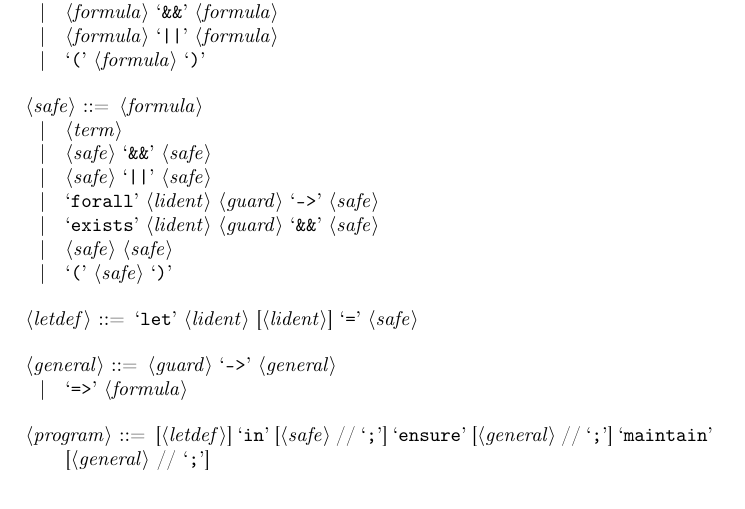
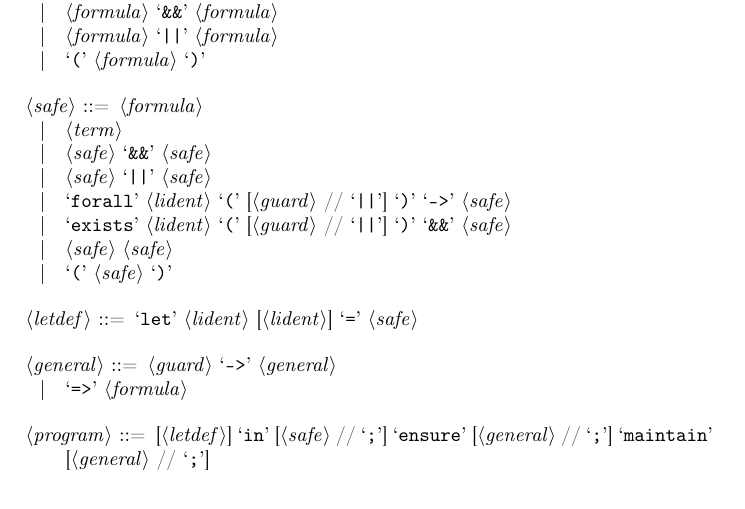
Before and after one commit to nobrakal/iota, a LaTeX document (manual/manual.tex): part of page 9 of 9, cut so that both start at the same text. Compiled offline with pdfLaTeX.

Commit message:
guard inference for OR

```diff
--- a/manual/manual.tex
+++ b/manual/manual.tex
@@ -334,8 +334,8 @@ Comments à-la-OCaml can be used everywhere.
   \alt <term>
   \alt <safe> `&&' <safe>
   \alt <safe> `||' <safe>
-  \alt `forall' <lident> <guard> `->' <safe>
-  \alt `exists' <lident> <guard> `&&' <safe>
+  \alt `forall' <lident> `(' [<guard> // \lit{||}] `)' `->' <safe>
+  \alt `exists' <lident> `(' [<guard> // \lit{||}] `)' `&&' <safe>
   \alt <safe> <safe>
   \alt `(' <safe> `)'
 
```
Also changed, not shown: 2 other files.
